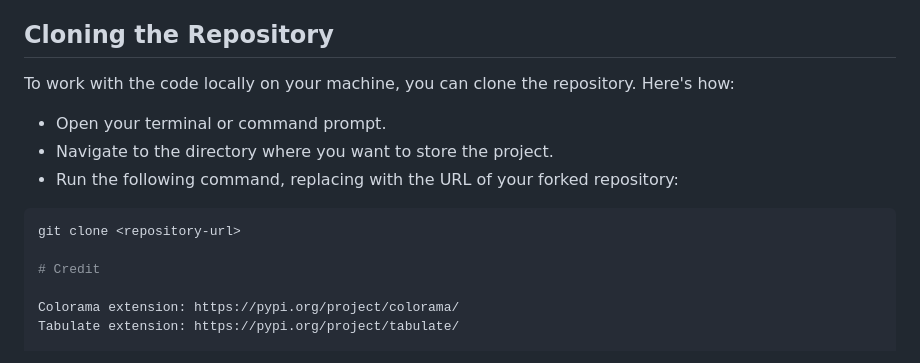
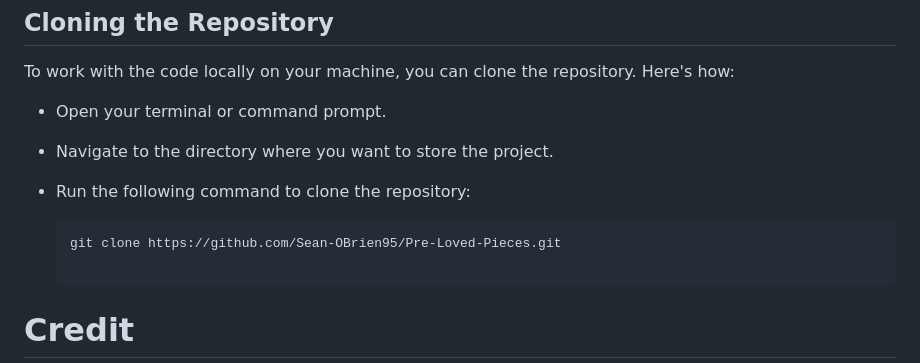
Before and after one commit to Sean-OBrien95/Pre-Loved-Pieces, a Markdown page: README.md, the part around the change. Rendered like a GitHub page.

Commit message:
Completed cloning section of readme

````diff
--- a/README.md
+++ b/README.md
@@ -611,9 +611,10 @@ To work with the code locally on your machine, you can clone the repository. Her
 
 * Open your terminal or command prompt.
 * Navigate to the directory where you want to store the project.
-* Run the following command, replacing <repository-url> with the URL of your forked repository:
-```bash
-git clone <repository-url>
+* Run the following command to clone the repository:
+
+   ```bash
+   git clone https://github.com/Sean-OBrien95/Pre-Loved-Pieces.git
 
 # Credit
 
````
